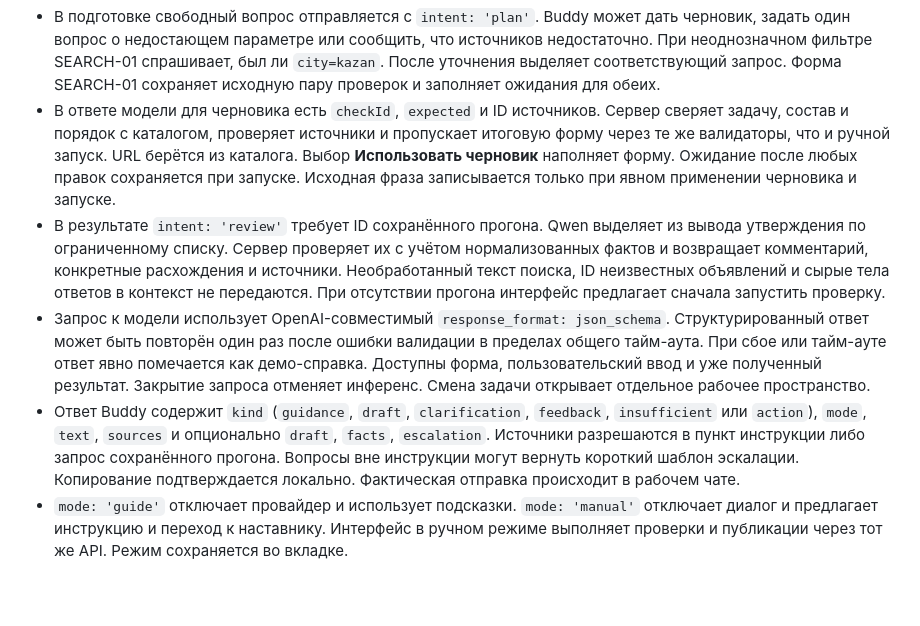
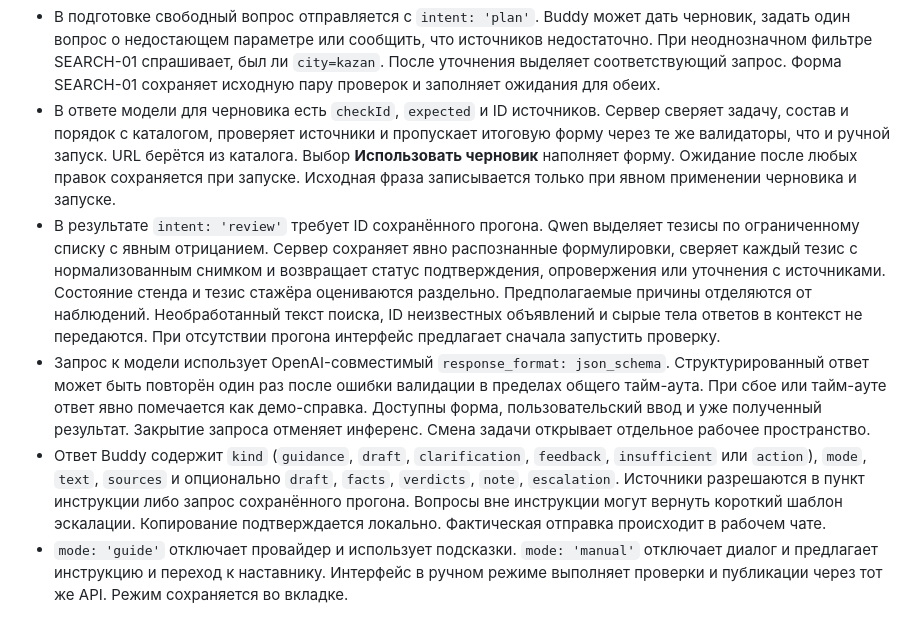
Before and after one commit to Dteaher/avito-ai-buddy, a Markdown page: docs/first-check.sdd.md, the part around one of its changes. Rendered like a GitHub page; blank space fills up the shorter version.

```diff
--- a/docs/first-check.sdd.md
+++ b/docs/first-check.sdd.md
@@ -11,9 +11,9 @@
 
 - В подготовке свободный вопрос отправляется с `intent: 'plan'`. Buddy может дать черновик, задать один вопрос о недостающем параметре или сообщить, что источников недостаточно. При неоднозначном фильтре SEARCH-01 спрашивает, был ли `city=kazan`. После уточнения выделяет соответствующий запрос. Форма SEARCH-01 сохраняет исходную пару проверок и заполняет ожидания для обеих.
 - В ответе модели для черновика есть `checkId`, `expected` и ID источников. Сервер сверяет задачу, состав и порядок с каталогом, проверяет источники и пропускает итоговую форму через те же валидаторы, что и ручной запуск. URL берётся из каталога. Выбор **Использовать черновик** наполняет форму. Ожидание после любых правок сохраняется при запуске. Исходная фраза записывается только при явном применении черновика и запуске.
-- В результате `intent: 'review'` требует ID сохранённого прогона. Qwen выделяет из вывода утверждения по ограниченному списку. Сервер проверяет их с учётом нормализованных фактов и возвращает комментарий, конкретные расхождения и источники. Необработанный текст поиска, ID неизвестных объявлений и сырые тела ответов в контекст не передаются. При отсутствии прогона интерфейс предлагает сначала запустить проверку.
+- В результате `intent: 'review'` требует ID сохранённого прогона. Qwen выделяет тезисы по ограниченному списку с явным отрицанием. Сервер сохраняет явно распознанные формулировки, сверяет каждый тезис с нормализованным снимком и возвращает статус подтверждения, опровержения или уточнения с источниками. Состояние стенда и тезис стажёра оцениваются раздельно. Предполагаемые причины отделяются от наблюдений. Необработанный текст поиска, ID неизвестных объявлений и сырые тела ответов в контекст не передаются. При отсутствии прогона интерфейс предлагает сначала запустить проверку.
 - Запрос к модели использует OpenAI-совместимый `response_format: json_schema`. Структурированный ответ может быть повторён один раз после ошибки валидации в пределах общего тайм-аута. При сбое или тайм-ауте ответ явно помечается как демо-справка. Доступны форма, пользовательский ввод и уже полученный результат. Закрытие запроса отменяет инференс. Смена задачи открывает отдельное рабочее пространство.
-- Ответ Buddy содержит `kind` (`guidance`, `draft`, `clarification`, `feedback`, `insufficient` или `action`), `mode`, `text`, `sources` и опционально `draft`, `facts`, `escalation`. Источники разрешаются в пункт инструкции либо запрос сохранённого прогона. Вопросы вне инструкции могут вернуть короткий шаблон эскалации. Копирование подтверждается локально. Фактическая отправка происходит в рабочем чате.
+- Ответ Buddy содержит `kind` (`guidance`, `draft`, `clarification`, `feedback`, `insufficient` или `action`), `mode`, `text`, `sources` и опционально `draft`, `facts`, `verdicts`, `note`, `escalation`. Источники разрешаются в пункт инструкции либо запрос сохранённого прогона. Вопросы вне инструкции могут вернуть короткий шаблон эскалации. Копирование подтверждается локально. Фактическая отправка происходит в рабочем чате.
 - `mode: 'guide'` отключает провайдер и использует подсказки. `mode: 'manual'` отключает диалог и предлагает инструкцию и переход к наставнику. Интерфейс в ручном режиме выполняет проверки и публикации через тот же API. Режим сохраняется во вкладке.
 
 ## Сессии и серверные контракты
```
Also changed, not shown: other parts of docs/first-check.sdd.md (+17 -5 lines), README.md (+12 -12 lines), docs/verification/first-check-hardening.md (added, +52 -0 lines), docs/verification/first-check.md (+2 -0 lines), docs/screenshots/first-check-hardening.png (added), 5 other files.
